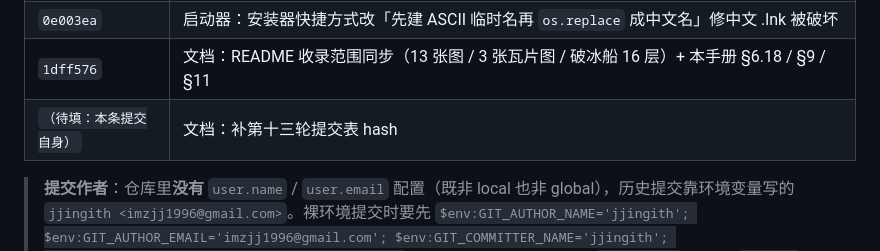
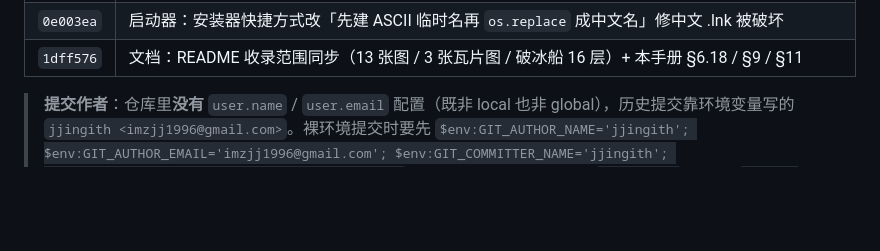
Before and after one commit to jjingith/eft-interactive-map, a Markdown page: AGENT_HANDOFF.md, the part around the change. Drawn GitHub-style; blank space fills up the shorter version.

Commit message:
文档：补第十三轮提交表 hash

```diff
--- a/AGENT_HANDOFF.md
+++ b/AGENT_HANDOFF.md
@@ -758,7 +758,6 @@ topics：`escape-from-tarkov / tarkov / interactive-map / offline / eft / python
 | `2a59c2d` | 数据：收录破冰船（`TILE_MAPS["icebreaker"]` + 人工反推投影 `_ICEBREAKER_*` / `apply_tile_projection`，13 张图 / 底图 10.0 MB） |
 | `0e003ea` | 启动器：安装器快捷方式改「先建 ASCII 临时名再 `os.replace` 成中文名」修中文 .lnk 被破坏 |
 | `1dff576` | 文档：README 收录范围同步（13 张图 / 3 张瓦片图 / 破冰船 16 层）+ 本手册 §6.18 / §9 / §11 |
-| `（待填：本条提交自身）` | 文档：补第十三轮提交表 hash |
 
 > **提交作者**：仓库里**没有** `user.name` / `user.email` 配置（既非 local 也非 global），历史提交靠环境变量写的
 > `jjingith <imzjj1996@gmail.com>`。裸环境提交时要先 `$env:GIT_AUTHOR_NAME='jjingith'; $env:GIT_AUTHOR_EMAIL='imzjj1996@gmail.com';
```
